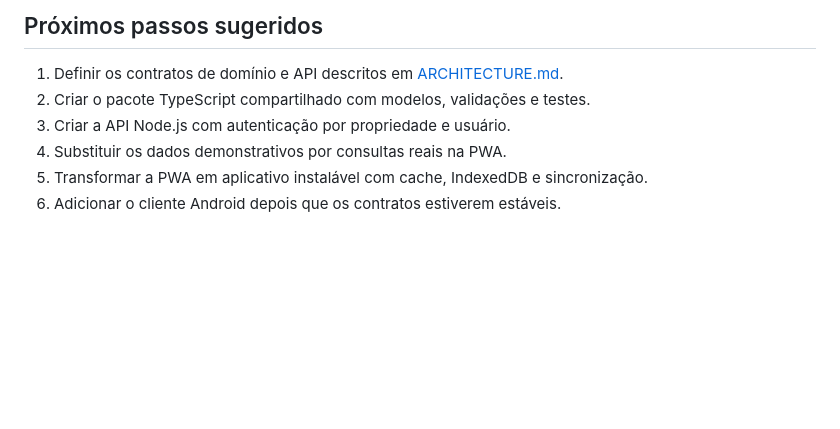
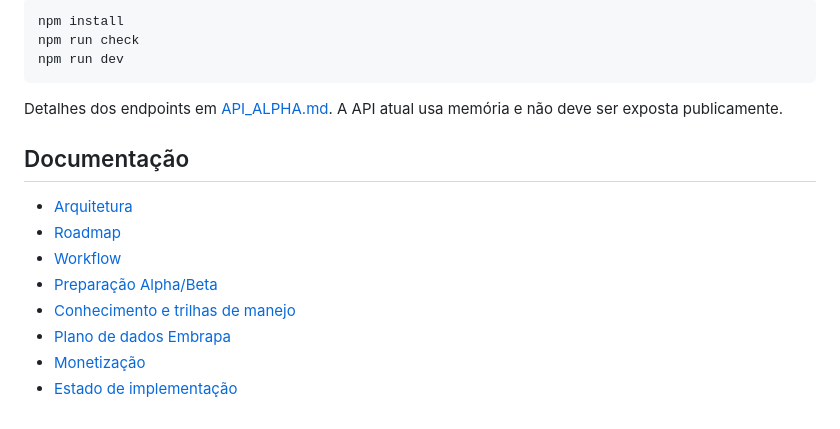
Before and after one commit to JhemyM/AMA, a Markdown page: README.md, the part around one of its changes. GitHub-like rendering; blank space fills up the shorter version.

````diff
--- a/README.md
+++ b/README.md
@@ -73,9 +144,19 @@ Depois acesse `http://localhost:8080`. O service worker só pode ser registrado
 
-## Próximos passos sugeridos
+```powershell
+npm install
+npm run check
+npm run dev
+```
 
-1. Definir os contratos de domínio e API descritos em [ARCHITECTURE.md](ARCHITECTURE.md).
-2. Criar o pacote TypeScript compartilhado com modelos, validações e testes.
-3. Criar a API Node.js com autenticação por propriedade e usuário.
-4. Substituir os dados demonstrativos por consultas reais na PWA.
-5. Transformar a PWA em aplicativo instalável com cache, IndexedDB e sincronização.
-6. Adicionar o cliente Android depois que os contratos estiverem estáveis.
+Detalhes dos endpoints em [API_ALPHA.md](API_ALPHA.md). A API atual usa memória e não deve ser exposta publicamente.
+
+## Documentação
+
+- [Arquitetura](ARCHITECTURE.md)
+- [Roadmap](ROADMAP.md)
+- [Workflow](WORKFLOW.md)
+- [Preparação Alpha/Beta](ALPHA_BETA.md)
+- [Conhecimento e trilhas de manejo](KNOWLEDGE_GUIDANCE.md)
+- [Plano de dados Embrapa](EMBRAPA_DATA_PLAN.md)
+- [Monetização](MONETIZATION.md)
+- [Estado de implementação](IMPLEMENTATION_STATUS.md)
````
Also changed, not shown: other parts of README.md (+113 -42 lines).
